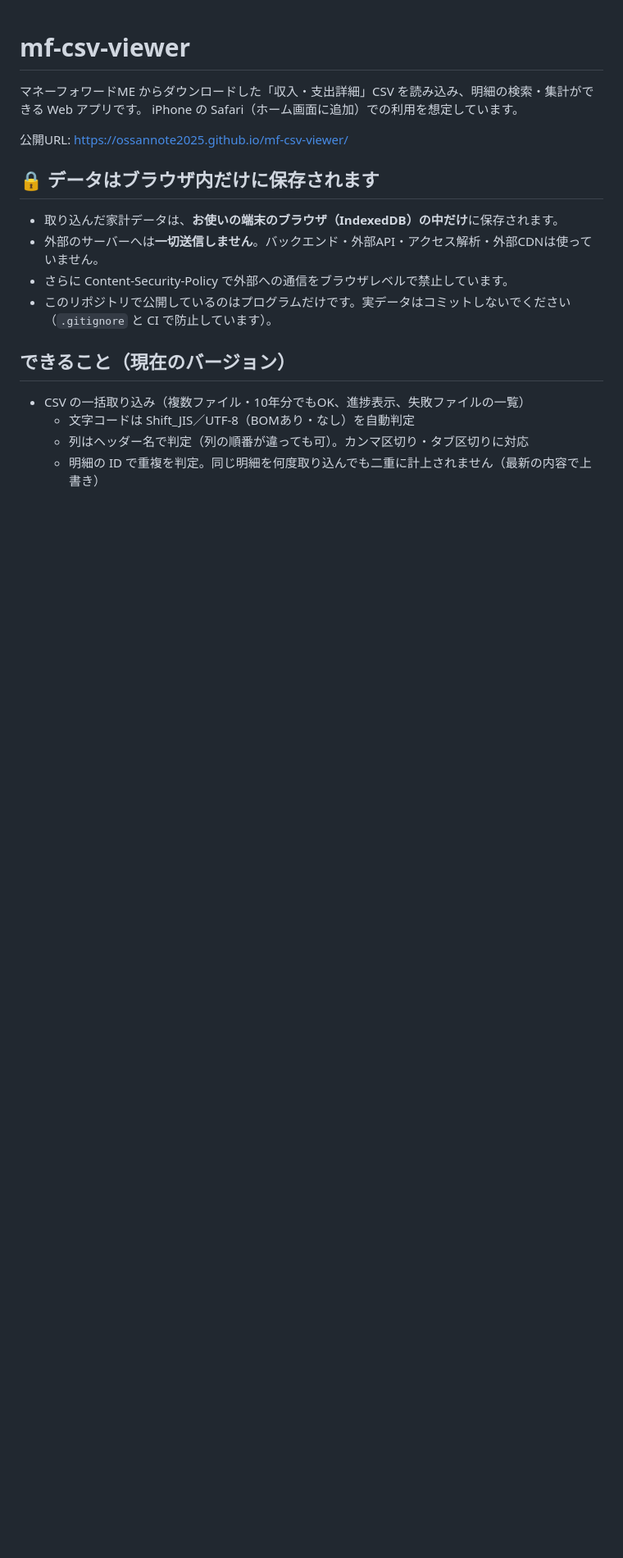
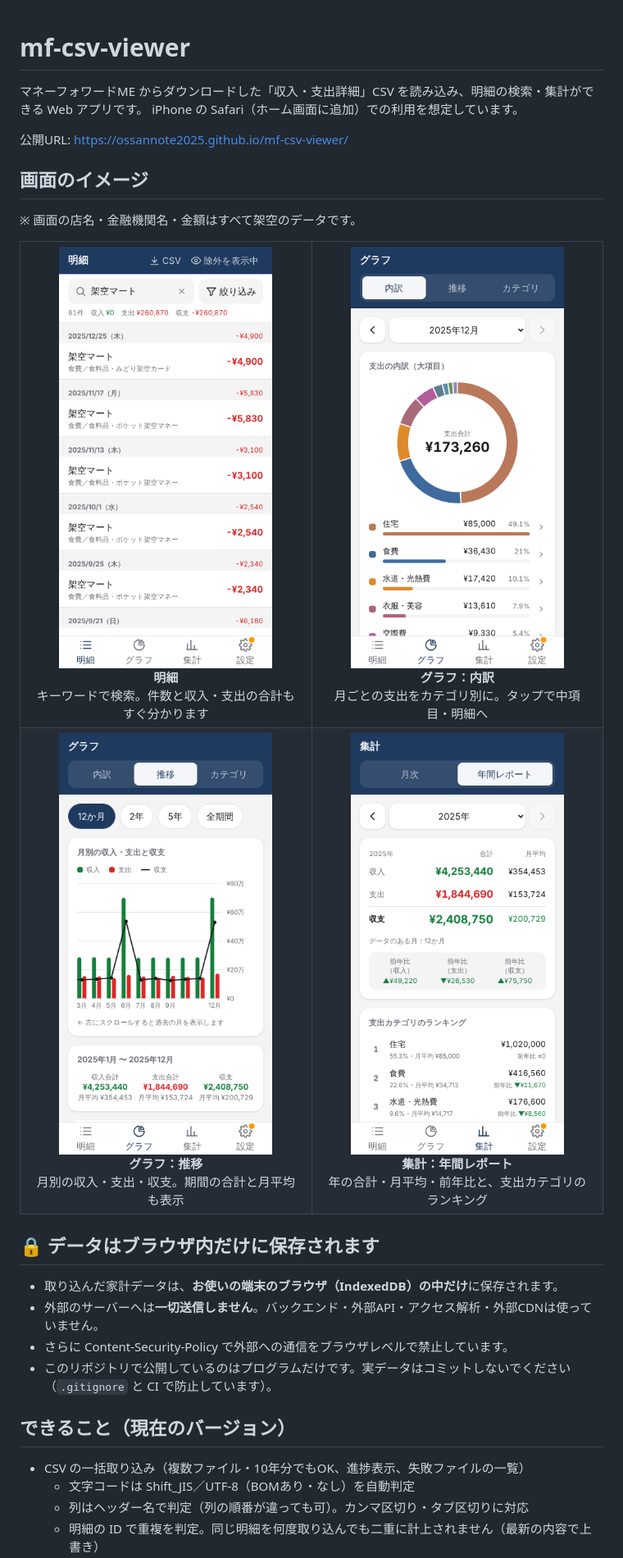
Before and after one commit to ossannote2025/mf-csv-viewer, a Markdown page: README.md, the part around one of its changes. Shown at 82% size. GitHub-like rendering; pictures changed too: docs/screenshots/breakdown.png (added), docs/screenshots/transactions.png (added), docs/screenshots/trend.png (added); blank space fills up the shorter version.

```diff
--- a/README.md
+++ b/README.md
@@ -4,6 +4,33 @@
 iPhone の Safari（ホーム画面に追加）での利用を想定しています。
 
 公開URL: https://ossannote2025.github.io/mf-csv-viewer/
+
+## 画面のイメージ
+
+※ 画面の店名・金融機関名・金額はすべて架空のデータです。
+
+<table>
+  <tr>
+    <td align="center" width="50%">
+      <img src="docs/screenshots/transactions.png" alt="明細タブ：キーワードで検索した明細の一覧。日付ごとに金額と合計を表示" width="260"><br>
+      <b>明細</b><br>キーワードで検索。件数と収入・支出の合計もすぐ分かります
+    </td>
+    <td align="center" width="50%">
+      <img src="docs/screenshots/breakdown.png" alt="グラフタブの内訳：大項目別の支出のドーナツグラフと、金額・割合の一覧" width="260"><br>
+      <b>グラフ：内訳</b><br>月ごとの支出をカテゴリ別に。タップで中項目・明細へ
+    </td>
+  </tr>
+  <tr>
+    <td align="center" width="50%">
+      <img src="docs/screenshots/trend.png" alt="グラフタブの推移：月別の収入・支出の棒グラフと収支の折れ線、期間の合計と月平均" width="260"><br>
+      <b>グラフ：推移</b><br>月別の収入・支出・収支。期間の合計と月平均も表示
+    </td>
+    <td align="center" width="50%">
+      <img src="docs/screenshots/year-report.png" alt="集計タブの年間レポート：年の収入・支出・収支の合計と月平均、前年比、支出カテゴリのランキング" width="260"><br>
+      <b>集計：年間レポート</b><br>年の合計・月平均・前年比と、支出カテゴリのランキング
+    </td>
+  </tr>
+</table>
 
 ## 🔒 データはブラウザ内だけに保存されます
 
```
Also changed, not shown: other parts of README.md (+1 -0 lines), 4 other files.
